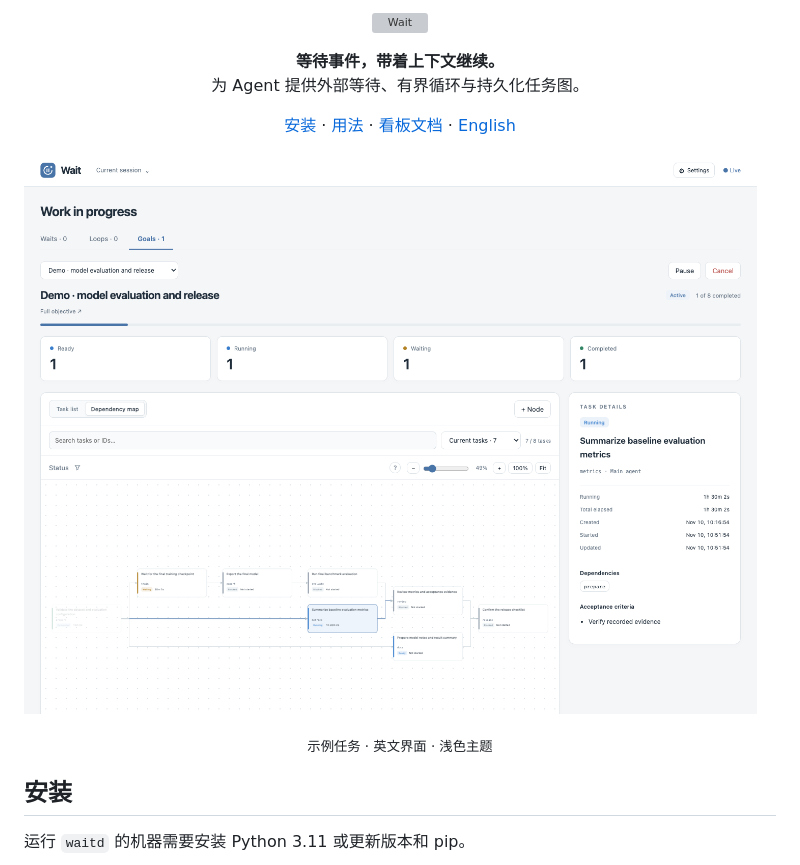
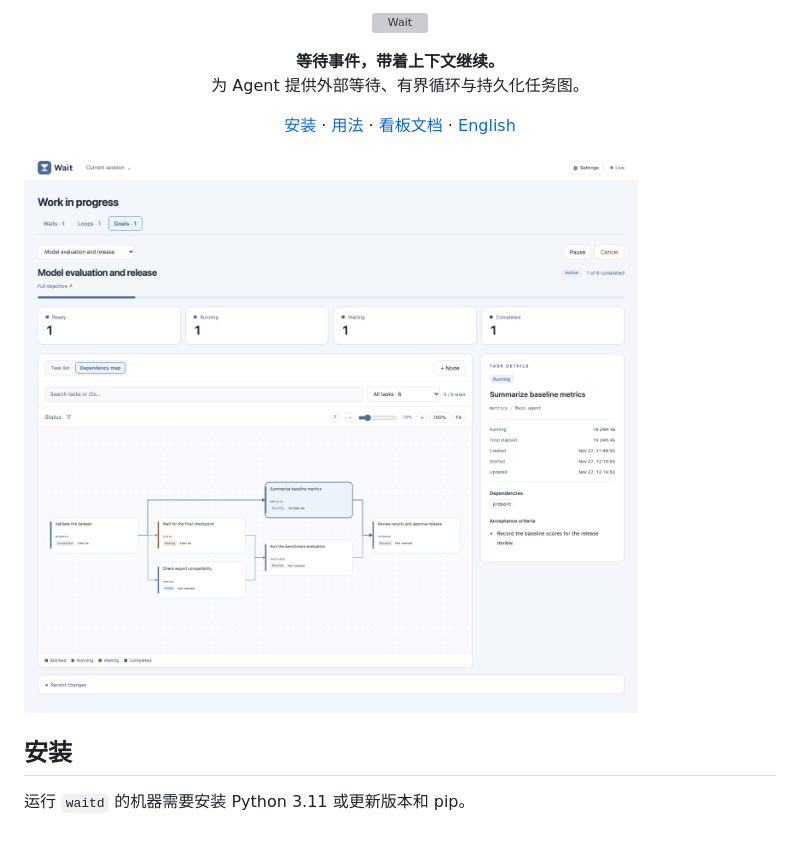
Before and after one commit to wenxueru/wait-skill, a Markdown page: README.zh-CN.md, the part around one of its changes. GitHub-like rendering; pictures changed too: assets/dashboard-demo.png; blank space fills up the shorter version; grey boxes are pictures that could not be loaded.

```diff
--- a/README.zh-CN.md
+++ b/README.zh-CN.md
@@ -11,9 +11,7 @@
   <a href="#安装">安装</a> · <a href="#用法">用法</a> · <a href="docs/dashboard.zh-CN.md">看板文档</a> · <a href="README.md">English</a>
 </p>
 
-![Wait 看板](assets/dashboard-demo.png)
-
-<p align="center"><sub>示例任务 · 英文界面 · 浅色主题</sub></p>
+![模型发布示例看板，展示等待训练检查点的任务及依赖它的测评任务](assets/dashboard-demo.png)
 
 ## 安装
 
```
Also changed, not shown: other parts of README.zh-CN.md (+1 -1 lines), README.md (+2 -4 lines), 8 other files.
